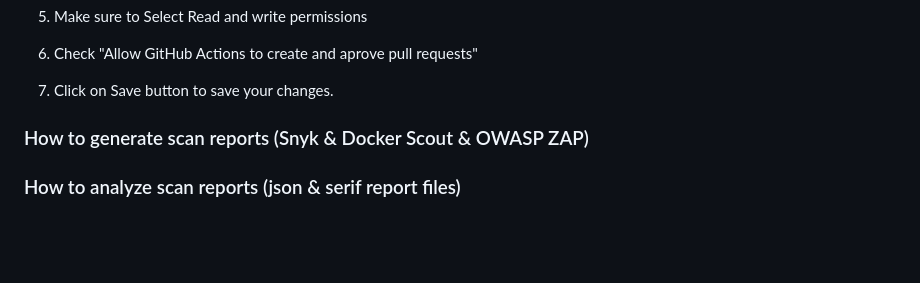
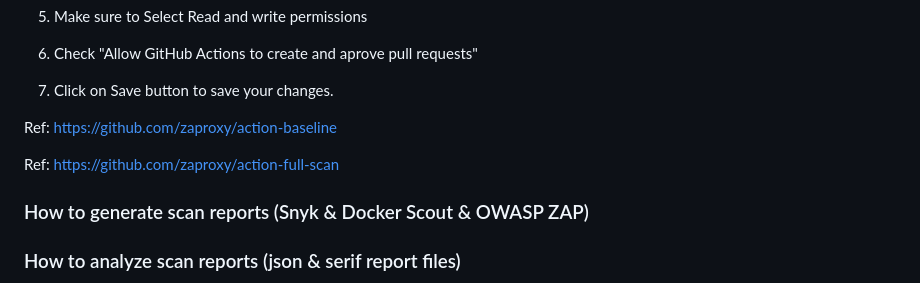
Before and after one commit to adavarski/DevSecOps-GitHub-Actions-node-app, a Markdown page: README.md, the part around the change. GitHub-like rendering; blank space fills up the shorter version.

```diff
--- a/README.md
+++ b/README.md
@@ -48,6 +48,9 @@ Note: Follow the following steps for fixing ZAP scan error "Resource not accessi
 
 8) Click on Save button to save your changes.
 
+Ref: https://github.com/zaproxy/action-baseline
+
+Ref: https://github.com/zaproxy/action-full-scan
 
 ### How to generate scan reports (Snyk & Docker Scout & OWASP ZAP)
 
```
